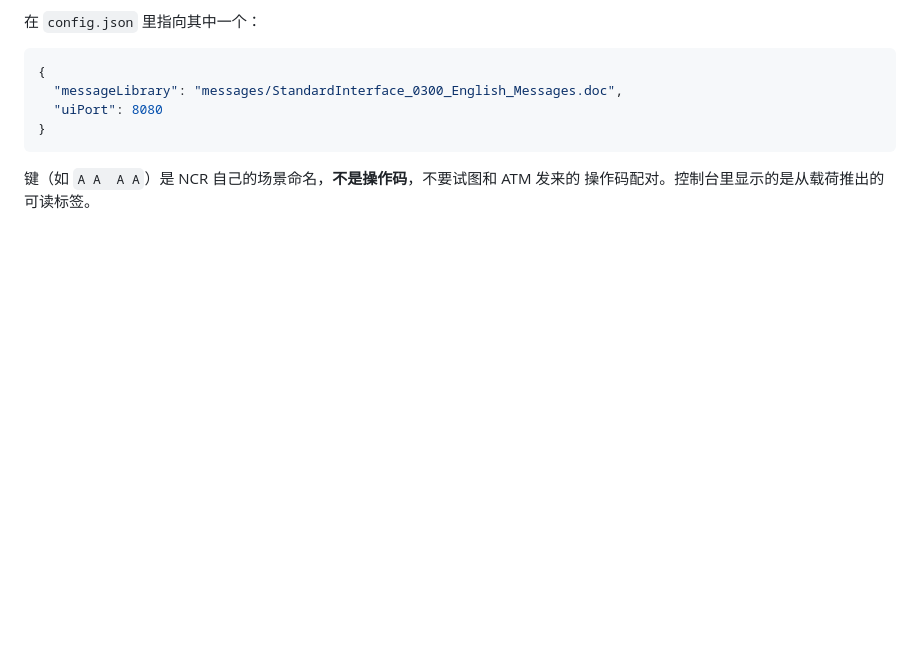
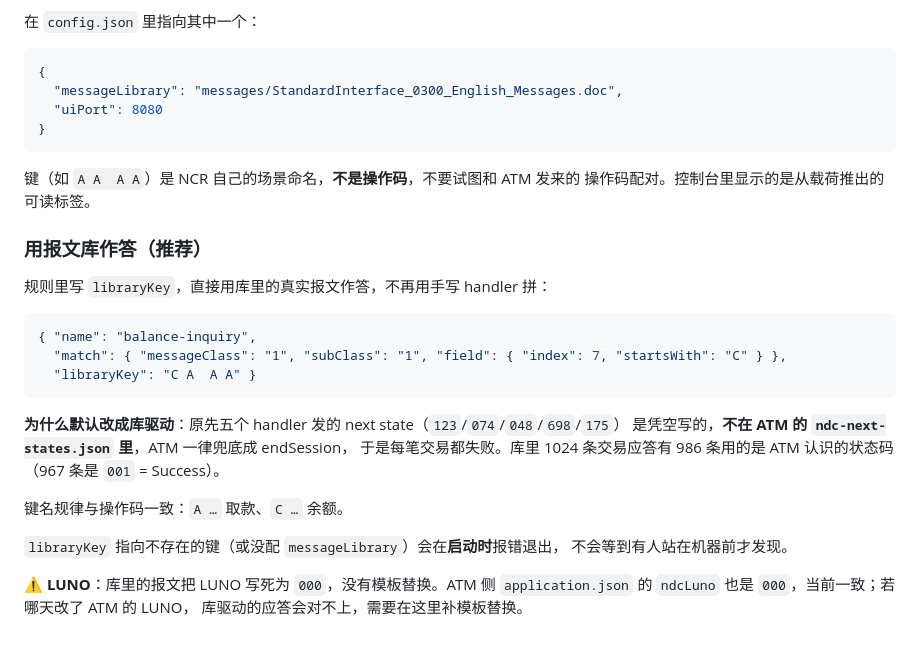
Before and after one commit to gzhutiejun/ndc-host-simulator, a Markdown page: README.md, the part around the change. GitHub-like rendering; blank space fills up the shorter version.

Commit message:
docs: 说明库驱动应答，并把 LUNO 写死这一隐患落到 README
实现者把 LUNO 隐患记在 gitignore 的报告里，那里没人会再看到。
库里报文的 LUNO 硬编码为 000，当前与 ATM 的 ndcLuno 一致，但改了就会对不上。

````diff
--- a/README.md
+++ b/README.md
@@ -222,3 +222,27 @@ ISC
 
 键（如 `A A  A A`）是 NCR 自己的场景命名，**不是操作码**，不要试图和 ATM 发来的
 操作码配对。控制台里显示的是从载荷推出的可读标签。
+
+### 用报文库作答（推荐）
+
+规则里写 `libraryKey`，直接用库里的真实报文作答，不再用手写 handler 拼：
+
+```json
+{ "name": "balance-inquiry",
+  "match": { "messageClass": "1", "subClass": "1", "field": { "index": 7, "startsWith": "C" } },
+  "libraryKey": "C A  A A" }
+```
+
+**为什么默认改成库驱动**：原先五个 handler 发的 next state（`123`/`074`/`048`/`698`/`175`）
+是凭空写的，**不在 ATM 的 `ndc-next-states.json` 里**，ATM 一律兜底成 endSession，
+于是每笔交易都失败。库里 1024 条交易应答有 986 条用的是 ATM 认识的状态码
+（967 条是 `001` = Success）。
+
+键名规律与操作码一致：`A …` 取款、`C …` 余额。
+
+`libraryKey` 指向不存在的键（或没配 `messageLibrary`）会在**启动时**报错退出，
+不会等到有人站在机器前才发现。
+
+⚠️ **LUNO**：库里的报文把 LUNO 写死为 `000`，没有模板替换。ATM 侧
+`application.json` 的 `ndcLuno` 也是 `000`，当前一致；若哪天改了 ATM 的 LUNO，
+库驱动的应答会对不上，需要在这里补模板替换。
````
